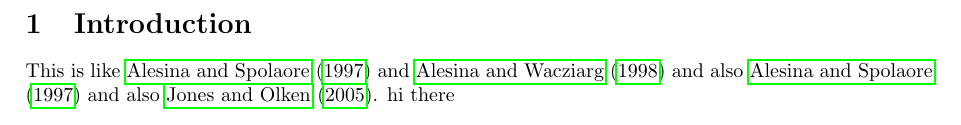
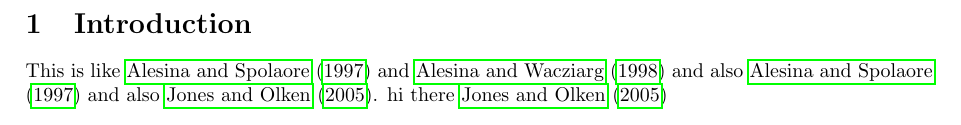
Before and after one commit to EliasHadjAmmar/BA, a LaTeX document (paper/paper.tex): part of page 2 of 3, cut so that both start at the same text. Compiled offline with pdfLaTeX.

Commit message:
more paper experiments

```diff
--- a/paper/paper.tex
+++ b/paper/paper.tex
@@ -40,7 +39,7 @@ Alternative title ideas:
 
 \section{Introduction}
 
-This is like \cite{as1997} and \cite{aw1998} and also \cite{as1997} and also \cite{olken2005}. hi there
+This is like \cite{as1997} and \cite{aw1998} and also \cite{as1997} and also \cite{olken2005}. hi there \cite{olken2005}
 
 \newpage
 \bibliographystyle{chicago}
```
Also changed, not shown: paper/paper.tex (3 more changed lines).
